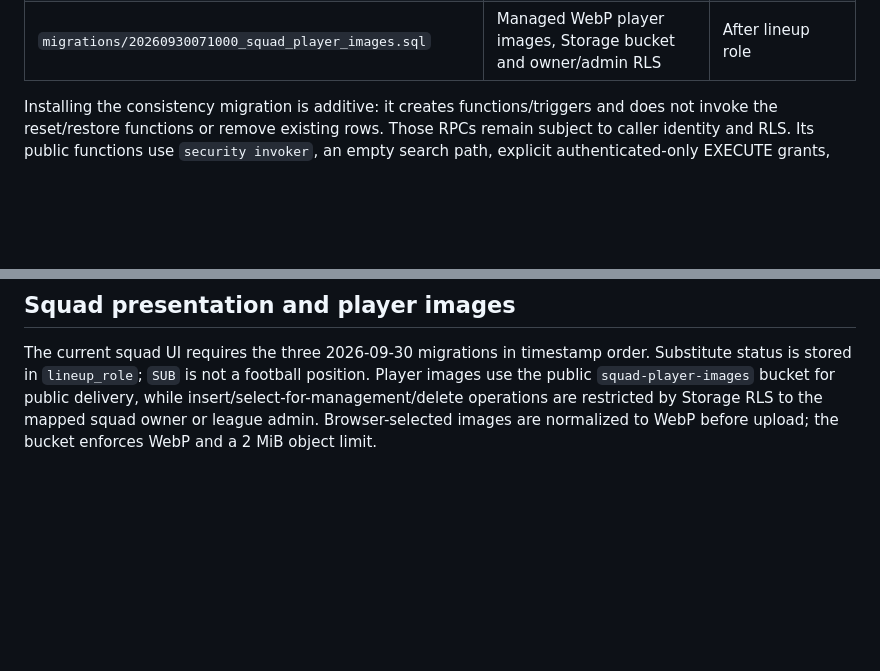
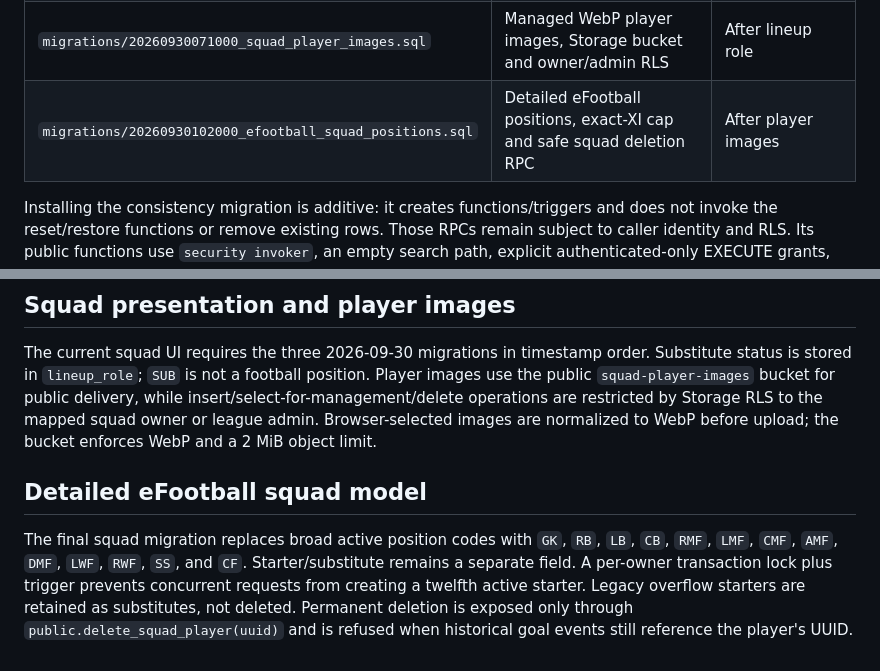
Before and after one commit to waylysyn-hub/efootball-friends-league, a Markdown page: supabase/README.md, 2 parts joined by grey strips. Drawn GitHub-style; blank space fills up the shorter version.

Commit message:
Index eFootball squad migration

```diff
--- a/supabase/README.md
+++ b/supabase/README.md
@@ -19,6 +19,7 @@ The existing root SQL filenames remain stable so bookmarked installation instruc
 | `migrations/20260930063126_squad_presentation.sql` | Squad presentation metadata | After stable identifiers |
 | `migrations/20260930070000_squad_lineup_role.sql` | Starter/substitute status independent from football position | After squad presentation |
 | `migrations/20260930071000_squad_player_images.sql` | Managed WebP player images, Storage bucket and owner/admin RLS | After lineup role |
+| `migrations/20260930102000_efootball_squad_positions.sql` | Detailed eFootball positions, exact-XI cap and safe squad deletion RPC | After player images |
 
 Installing the consistency migration is additive: it creates functions/triggers and does not invoke the reset/restore functions or remove existing rows. Those RPCs remain subject to caller identity and RLS. Its public functions use `security invoker`, an empty search path, explicit authenticated-only EXECUTE grants, and qualified object names.
 
@@ -40,3 +41,8 @@ Apply `migrations/20260922115643_admin_evening_draw.sql` next. `league_evenings`
 ## Squad presentation and player images
 
 The current squad UI requires the three 2026-09-30 migrations in timestamp order. Substitute status is stored in `lineup_role`; `SUB` is not a football position. Player images use the public `squad-player-images` bucket for public delivery, while insert/select-for-management/delete operations are restricted by Storage RLS to the mapped squad owner or league admin. Browser-selected images are normalized to WebP before upload; the bucket enforces WebP and a 2 MiB object limit.
+
+
+## Detailed eFootball squad model
+
+The final squad migration replaces broad active position codes with `GK`, `RB`, `LB`, `CB`, `RMF`, `LMF`, `CMF`, `AMF`, `DMF`, `LWF`, `RWF`, `SS`, and `CF`. Starter/substitute remains a separate field. A per-owner transaction lock plus trigger prevents concurrent requests from creating a twelfth active starter. Legacy overflow starters are retained as substitutes, not deleted. Permanent deletion is exposed only through `public.delete_squad_player(uuid)` and is refused when historical goal events still reference the player's UUID.
```
